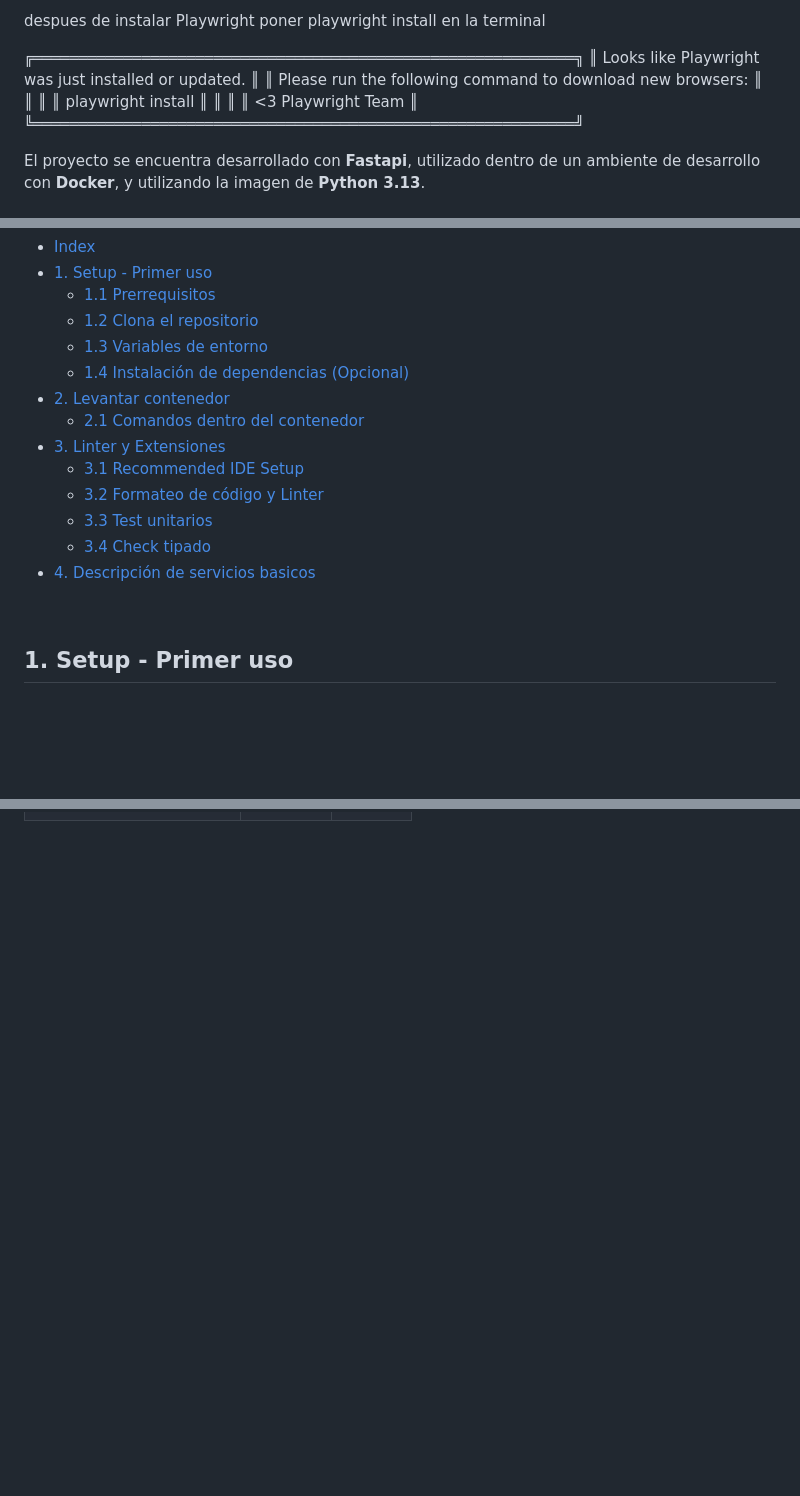
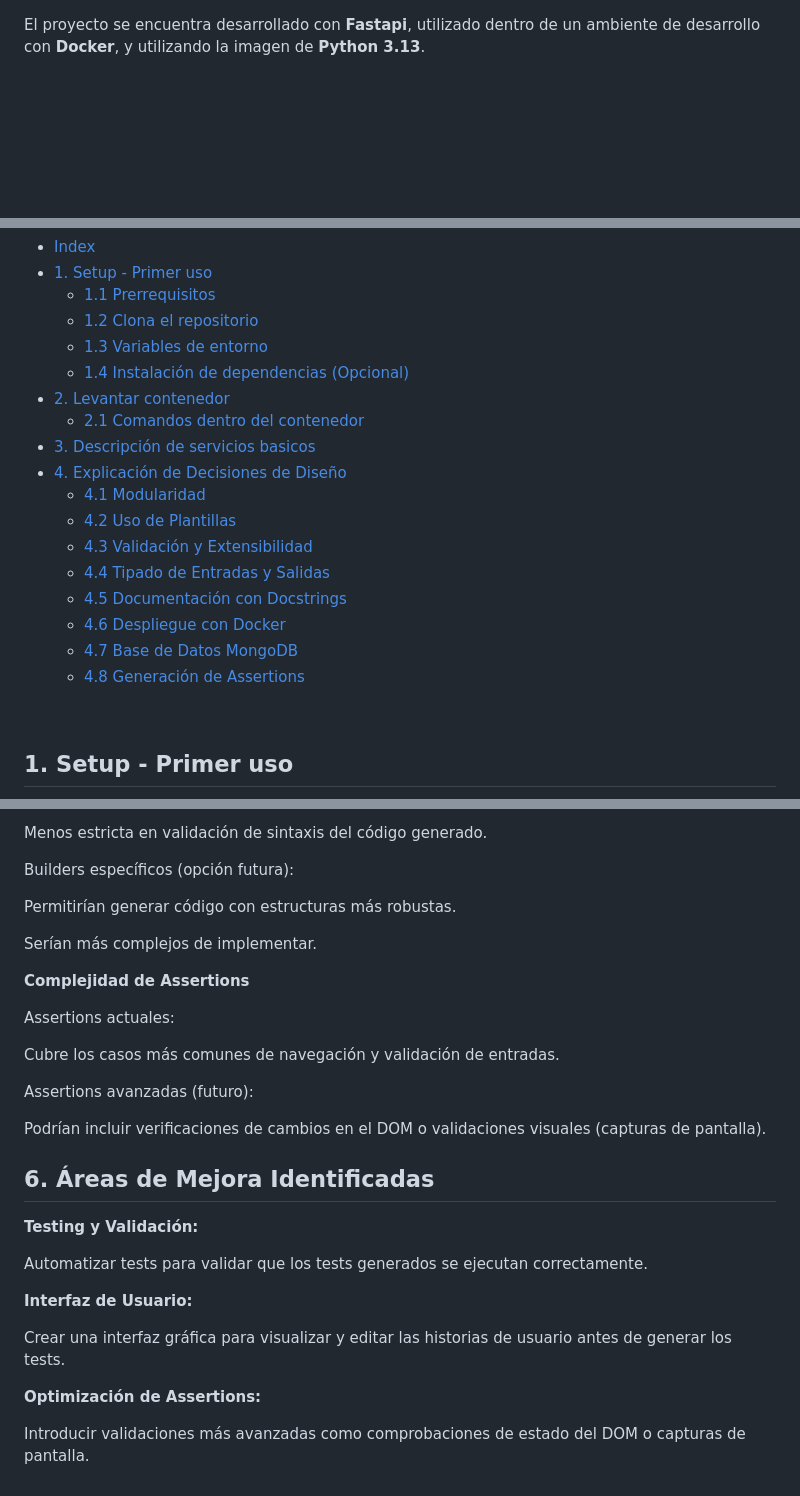
Before and after one commit to amartilotta/event-tester, a Markdown page: README.md, 3 parts joined by grey strips. Rendered like a GitHub page; blank space fills up the shorter version.

```diff
--- a/README.md
+++ b/README.md
@@ -1,16 +1,3 @@
-despues de instalar Playwright poner playwright install  en la terminal
-
-╔════════════════════════════════════════════════════════════╗
-║ Looks like Playwright was just installed or updated.       ║
-║ Please run the following command to download new browsers: ║
-║                                                            ║
-║     playwright install                                     ║
-║                                                            ║
-║ <3 Playwright Team                                         ║
-╚════════════════════════════════════════════════════════════╝
-
-
-
 El proyecto se encuentra desarrollado con **Fastapi**, utilizado dentro de un ambiente de desarrollo con **Docker**, y utilizando la imagen de **Python 3.13**.
 
 
@@ -25,12 +12,16 @@ El proyecto se encuentra desarrollado con **Fastapi**, utilizado dentro de un am
   - [1.4 Instalación de dependencias (Opcional)](#14-instalación-de-dependencias-opcional)
 - [2. Levantar contenedor](#2-levantar-contenedor)
   - [2.1 Comandos dentro del contenedor](#21-comandos-dentro-del-contenedor)
-- [3. Linter y Extensiones](#3-linter-y-extensiones)
-  - [3.1 Recommended IDE Setup](#31-recommended-ide-setup)
-  - [3.2 Formateo de código y Linter](#32-formateo-de-código-y-linter)
-  - [3.3 Test unitarios](#33-test-unitarios)
-  - [3.4 Check tipado](#34-check-tipado)
-- [4. Descripción de servicios basicos](#4-descripción-de-servicios-basicos)
+- [3. Descripción de servicios basicos](#3-descripción-de-servicios-basicos)
+- [4. Explicación de Decisiones de Diseño](#4-explicación-de-decisiones-de-diseño)
+  - [4.1 Modularidad](#41-modularidad)
+  - [4.2 Uso de Plantillas](#42-uso-de-plantillas)
+  - [4.3 Validación y Extensibilidad](#43-validación-y-extensibilidad)
+  - [4.4 Tipado de Entradas y Salidas](#44-tipado-de-entradas-y-salidas)
+  - [4.5 Documentación con Docstrings](#45-documentacion-con-docstrings)
+  - [4.6 Despliegue con Docker](#46-despliegue-con-docker)
+  - [4.7 Base de Datos MongoDB](#47-base-de-datos-mongoDB)
+  - [4.8 Generación de Assertions](#48-generacion-de-assertions)
 
 <br />
 
@@ -193,0 +198,31 @@ Los servicios más utilizados son:
+Menos estricta en validación de sintaxis del código generado.
+
+Builders específicos (opción futura):
+
+Permitirían generar código con estructuras más robustas.
+
+Serían más complejos de implementar.
+
+**Complejidad de Assertions**
+
+Assertions actuales:
+
+Cubre los casos más comunes de navegación y validación de entradas.
+
+Assertions avanzadas (futuro):
+
+Podrían incluir verificaciones de cambios en el DOM o validaciones visuales (capturas de pantalla).
+
+## 6. Áreas de Mejora Identificadas
+
+**Testing y Validación:**
+
+Automatizar tests para validar que los tests generados se ejecutan correctamente.
+
+**Interfaz de Usuario:**
+
+Crear una interfaz gráfica para visualizar y editar las historias de usuario antes de generar los tests.
+
+**Optimización de Assertions:**
+
+Introducir validaciones más avanzadas como comprobaciones de estado del DOM o capturas de pantalla.
```
Also changed, not shown: other parts of README.md (+73 -60 lines).
